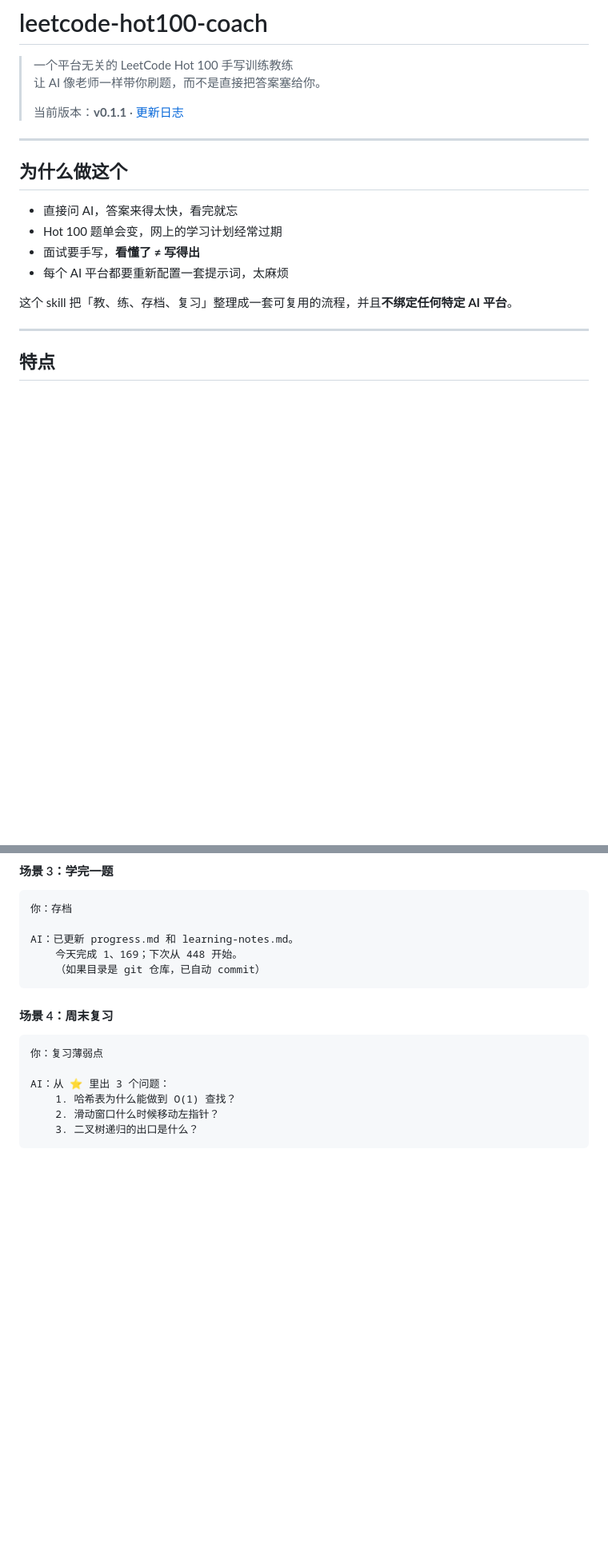
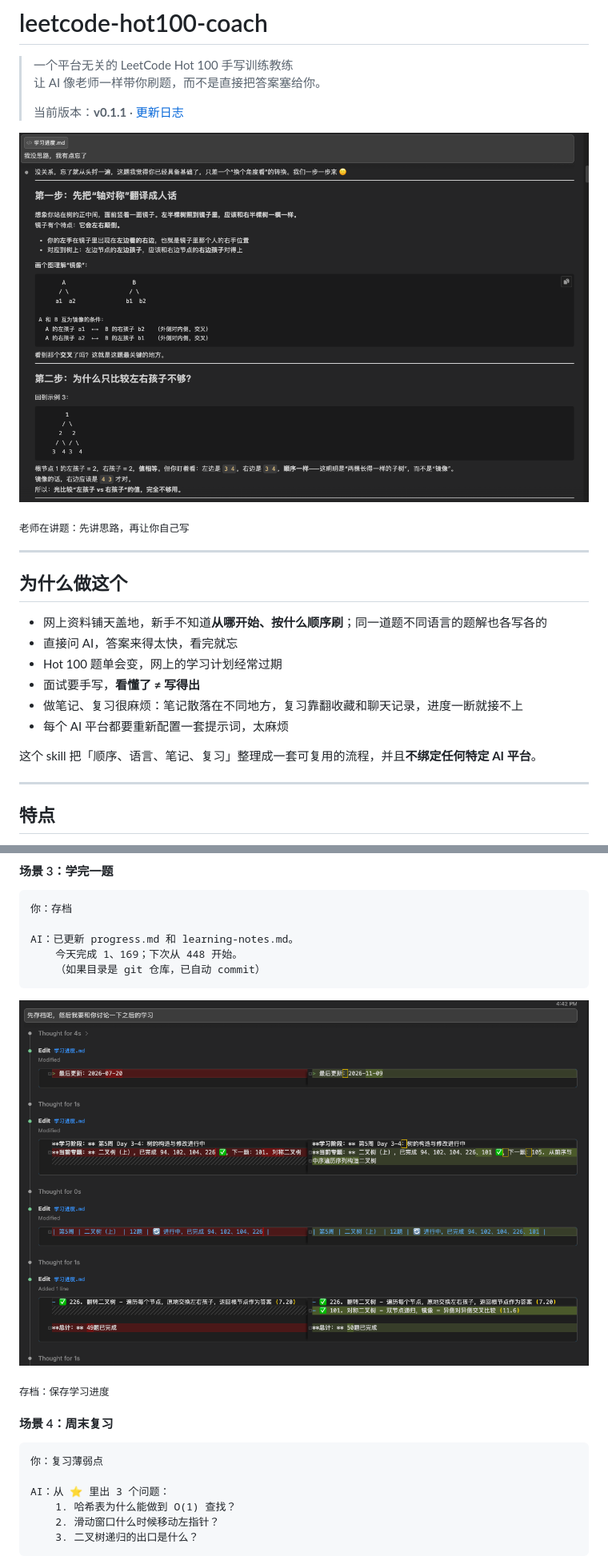
Before and after one commit to 0124draky-arch/leetcode-hot100-coach, a Markdown page: README.md, 2 parts joined by grey strips. Shown at 80% size. Rendered like a GitHub page; pictures changed too: docs/images/02-save.png (added), docs/images/hero.png (added); blank space fills up the shorter version.

````diff
--- a/README.md
+++ b/README.md
@@ -5,16 +5,22 @@
 >
 > 当前版本：**v0.1.1** · [更新日志](CHANGELOG.md)
 
+![老师在讲题](docs/images/hero.png)
+
+<sub>老师在讲题：先讲思路，再让你自己写</sub>
+
 ---
 
 ## 为什么做这个
 
+- 网上资料铺天盖地，新手不知道**从哪开始、按什么顺序刷**；同一道题不同语言的题解也各写各的
 - 直接问 AI，答案来得太快，看完就忘
 - Hot 100 题单会变，网上的学习计划经常过期
 - 面试要手写，**看懂了 ≠ 写得出**
+- 做笔记、复习很麻烦：笔记散落在不同地方，复习靠翻收藏和聊天记录，进度一断就接不上
 - 每个 AI 平台都要重新配置一套提示词，太麻烦
 
-这个 skill 把「教、练、存档、复习」整理成一套可复用的流程，并且**不绑定任何特定 AI 平台**。
+这个 skill 把「顺序、语言、笔记、复习」整理成一套可复用的流程，并且**不绑定任何特定 AI 平台**。
 
 ---
 
@@ -164,6 +190,10 @@ AI：已更新 progress.md 和 learning-notes.md。
     今天完成 1、169；下次从 448 开始。
     （如果目录是 git 仓库，已自动 commit）
 ```
+
+![存档：保存学习进度](docs/images/02-save.png)
+
+<sub>存档：保存学习进度</sub>
 
 #### 场景 4：周末复习
 
````
Also changed, not shown: other parts of README.md (+44 -0 lines), docs/images/README.md (added, +30 -0 lines), docs/images/01-init.png (added), docs/images/03-new-chat.png (added), docs/images/04-files.png (added).
